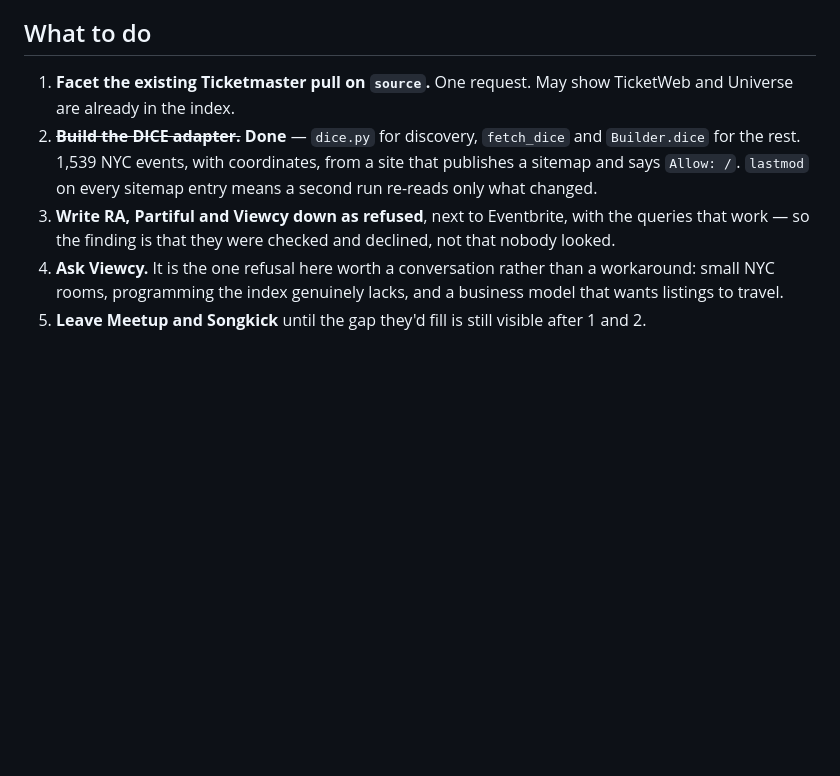
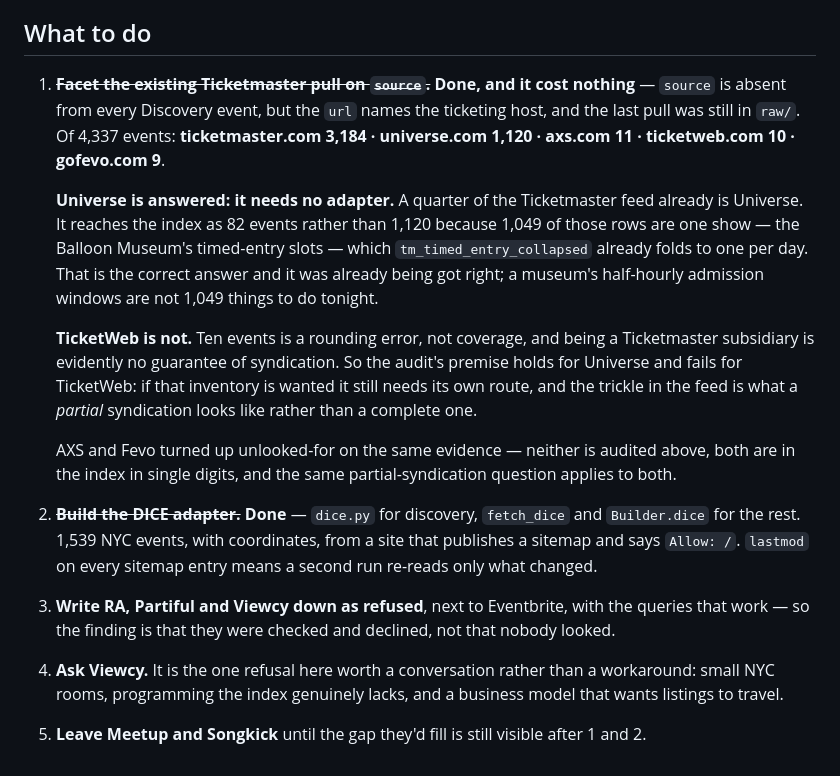
Before and after one commit to rosgoo/happenings, a Markdown page: docs/ticketing-platforms.md, the part around the change. Rendered like a GitHub page; blank space fills up the shorter version.

Commit message:
Facet the Ticketmaster pull: Universe is already in, TicketWeb is not
The audit's first open item, and the answer cost no requests at all. `source`
is absent from every Discovery event, so the facet it proposed cannot be run --
but the `url` names the ticketing host, and the previous pull was still sitting
in raw/. Of 4,337 events: ticketmaster.com 3,184, universe.com 1,120, axs.com
11, ticketweb.com 10, gofevo.com 9.

Universe needs no adapter. A quarter of the Ticketmaster feed already is
Universe, and the reason it appears as 82 events rather than 1,120 is not loss:
1,049 of those rows are a single show, the Balloon Museum's timed-entry slots,
which tm_timed_entry_collapsed already folds to one per day. Worth stating
because a 7% survival rate looks exactly like a bug until you ask what the rows
are, and this one was already being handled correctly.

TicketWeb is the opposite finding. Ten events is a rounding error rather than
coverage, so being a Ticketmaster subsidiary evidently does not mean the
inventory syndicates. If those rooms are wanted they still need their own
route, and a thin trickle in the feed is what partial syndication looks like --
which is the thing worth knowing, because it would otherwise read as presence.

AXS and Fevo turned up unlooked-for on the same evidence. Neither was audited,
both are in the index in single digits, and the same question applies.

Co-Authored-By: Claude Opus 5 (1M context) <noreply@anthropic.com>

```diff
--- a/docs/ticketing-platforms.md
+++ b/docs/ticketing-platforms.md
@@ -300,8 +300,28 @@ Low priority independent of access.
 
 ## What to do
 
-1. **Facet the existing Ticketmaster pull on `source`.** One request. May show
-   TicketWeb and Universe are already in the index.
+1. ~~**Facet the existing Ticketmaster pull on `source`.**~~ **Done, and it
+   cost nothing** — `source` is absent from every Discovery event, but the
+   `url` names the ticketing host, and the last pull was still in `raw/`. Of
+   4,337 events: **ticketmaster.com 3,184 · universe.com 1,120 · axs.com 11 ·
+   ticketweb.com 10 · gofevo.com 9**.
+
+   **Universe is answered: it needs no adapter.** A quarter of the Ticketmaster
+   feed already is Universe. It reaches the index as 82 events rather than
+   1,120 because 1,049 of those rows are one show — the Balloon Museum's
+   timed-entry slots — which `tm_timed_entry_collapsed` already folds to one
+   per day. That is the correct answer and it was already being got right; a
+   museum's half-hourly admission windows are not 1,049 things to do tonight.
+
+   **TicketWeb is not.** Ten events is a rounding error, not coverage, and
+   being a Ticketmaster subsidiary is evidently no guarantee of syndication.
+   So the audit's premise holds for Universe and fails for TicketWeb: if that
+   inventory is wanted it still needs its own route, and the trickle in the
+   feed is what a *partial* syndication looks like rather than a complete one.
+
+   AXS and Fevo turned up unlooked-for on the same evidence — neither is
+   audited above, both are in the index in single digits, and the same
+   partial-syndication question applies to both.
 2. ~~**Build the DICE adapter.**~~ **Done** — `dice.py` for discovery,
    `fetch_dice` and `Builder.dice` for the rest. 1,539 NYC events, with
    coordinates, from a site that publishes a sitemap and says `Allow: /`.
@@ -313,5 +333,5 @@ Low priority independent of access.
 4. **Ask Viewcy.** It is the one refusal here worth a conversation rather than
    a workaround: small NYC rooms, programming the index genuinely lacks, and a
    business model that wants listings to travel.
-4. **Leave Meetup and Songkick** until the gap they'd fill is still visible
+5. **Leave Meetup and Songkick** until the gap they'd fill is still visible
    after 1 and 2.
```
